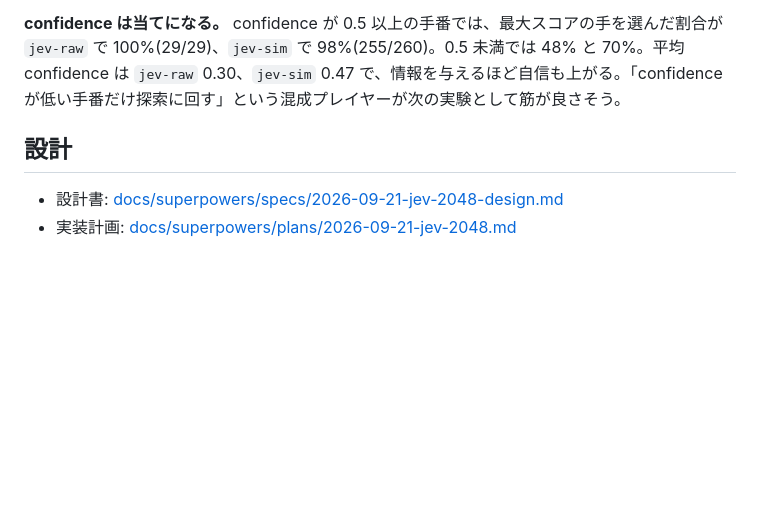
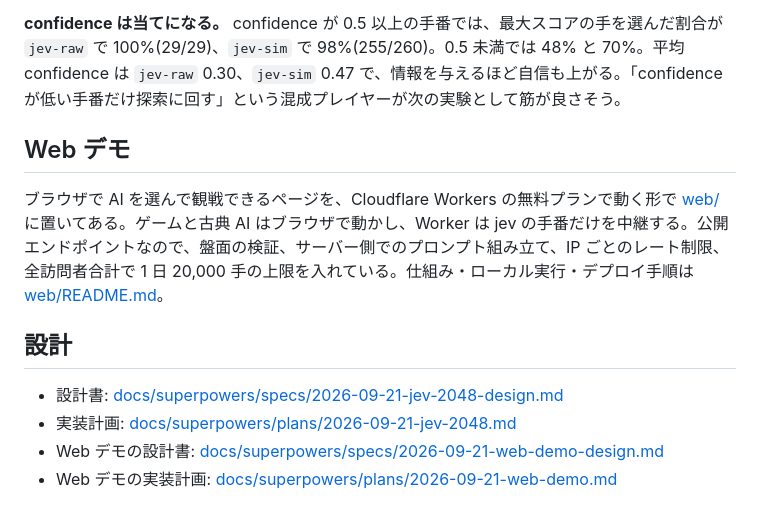
Before and after one commit to tatsuo48/jev-poc, a Markdown page: README.md, the part around the change. Drawn GitHub-style; blank space fills up the shorter version.

Commit message:
docs(web): document the web demo, its abuse protections and deployment
Co-Authored-By: Claude Fable 5.1 <noreply@anthropic.com>

```diff
--- a/README.md
+++ b/README.md
@@ -96,7 +96,13 @@ jev API: calls=1718 input_tokens=1191322 output_tokens=72081
 
 **confidence は当てになる。** confidence が 0.5 以上の手番では、最大スコアの手を選んだ割合が `jev-raw` で 100%(29/29)、`jev-sim` で 98%(255/260)。0.5 未満では 48% と 70%。平均 confidence は `jev-raw` 0.30、`jev-sim` 0.47 で、情報を与えるほど自信も上がる。「confidence が低い手番だけ探索に回す」という混成プレイヤーが次の実験として筋が良さそう。
 
+## Web デモ
+
+ブラウザで AI を選んで観戦できるページを、Cloudflare Workers の無料プランで動く形で [web/](web/) に置いてある。ゲームと古典 AI はブラウザで動かし、Worker は jev の手番だけを中継する。公開エンドポイントなので、盤面の検証、サーバー側でのプロンプト組み立て、IP ごとのレート制限、全訪問者合計で 1 日 20,000 手の上限を入れている。仕組み・ローカル実行・デプロイ手順は [web/README.md](web/README.md)。
+
 ## 設計
 
 - 設計書: [docs/superpowers/specs/2026-09-21-jev-2048-design.md](docs/superpowers/specs/2026-09-21-jev-2048-design.md)
 - 実装計画: [docs/superpowers/plans/2026-09-21-jev-2048.md](docs/superpowers/plans/2026-09-21-jev-2048.md)
+- Web デモの設計書: [docs/superpowers/specs/2026-09-21-web-demo-design.md](docs/superpowers/specs/2026-09-21-web-demo-design.md)
+- Web デモの実装計画: [docs/superpowers/plans/2026-09-21-web-demo.md](docs/superpowers/plans/2026-09-21-web-demo.md)
```
Also changed, not shown: web/README.md (added, +96 -0 lines).
